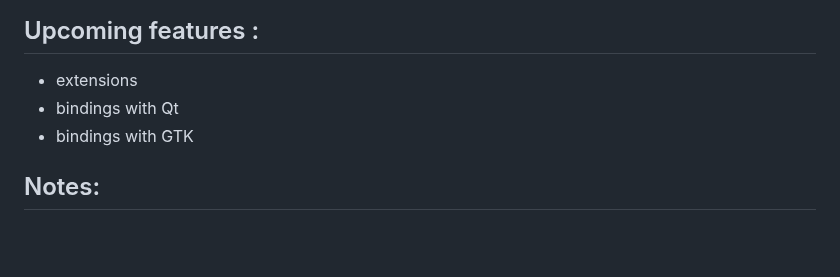
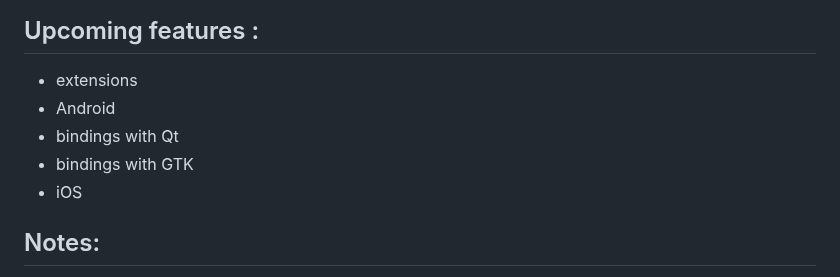
Before and after one commit to SkillfulElectro/EMWebKit, a Markdown page: README.md, the part around the change. GitHub-like rendering; blank space fills up the shorter version.

```diff
--- a/README.md
+++ b/README.md
@@ -46,8 +46,10 @@ Tap into the vast ecosystem of web frameworks and libraries.
 
 ## Upcoming features :
 - extensions
+- Android
 - bindings with Qt
 - bindings with GTK
+- iOS
 
 
 ## Notes:
```
